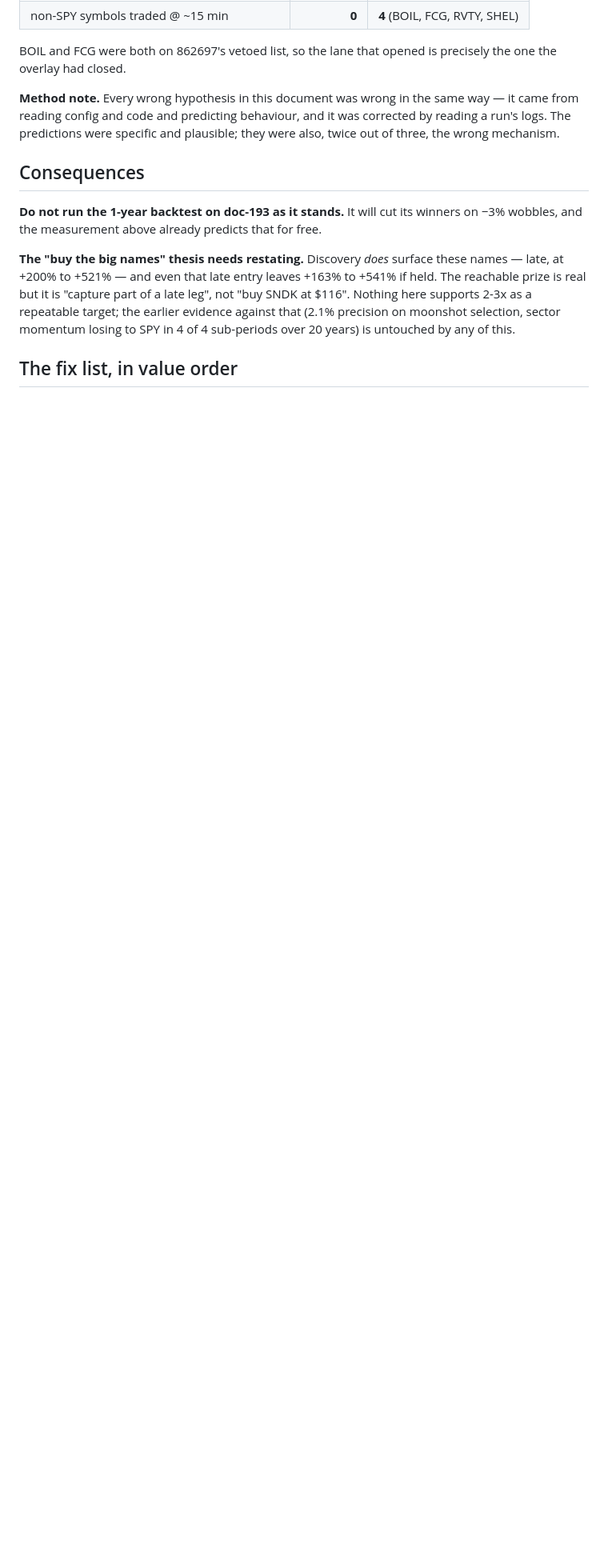
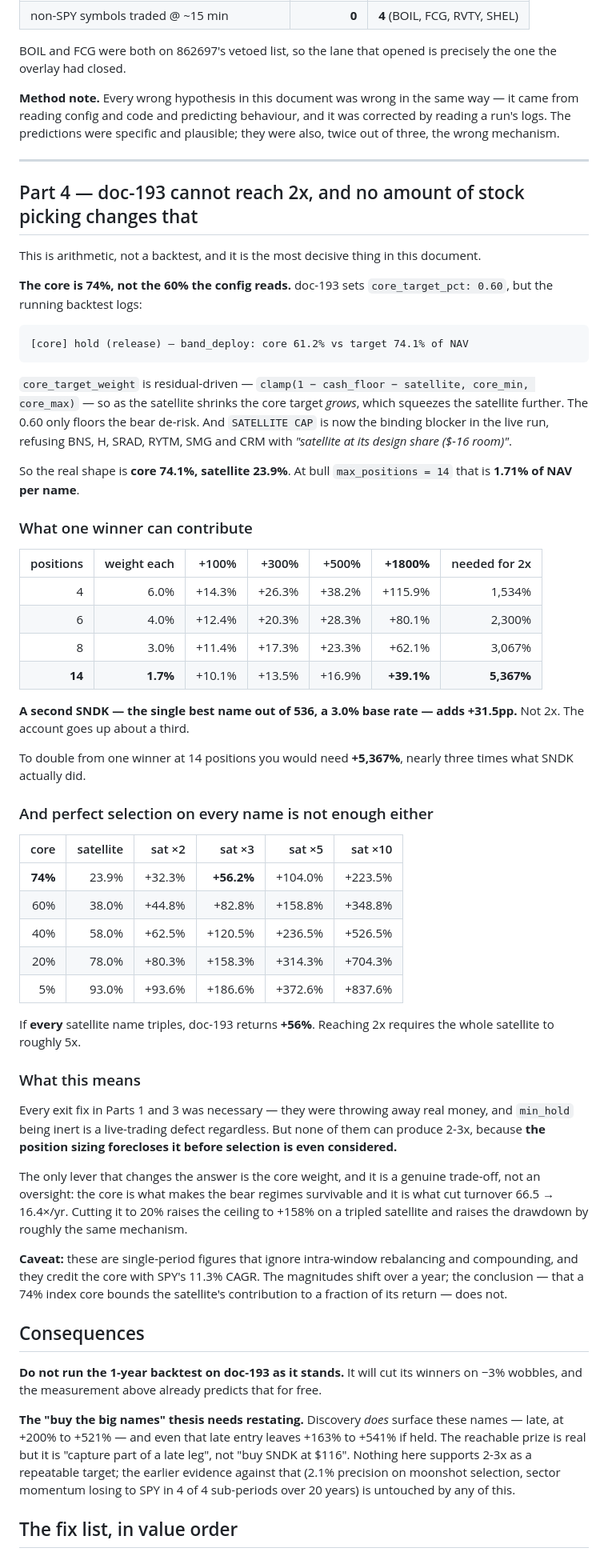
Before and after one commit to Th3-H4xx0r/IntelliStock, a Markdown page: docs/handoffs/2026-08-06-why-a-winner-never-survives.md, the part around the change. Shown at 80% size. Drawn GitHub-style; blank space fills up the shorter version.

Commit message:
docs: the position sizing forecloses 2x before selection is even considered
The core is 74%, not the 60% the config reads. core_target_weight is
residual-driven — clamp(1 - cash_floor - satellite, min, max) — so as the
satellite shrinks the core target grows and squeezes it further. The running
backtest logs it plainly: 'core 61.2% vs target 74.1% of NAV', with SATELLITE
CAP now the binding blocker.

That leaves 23.9% for stocks. At bull max_positions=14 each name is 1.71% of
NAV, so a second SNDK — the best of 536 names, a 3.0% base rate — contributes
+31.5pp. Doubling from one winner would need +5,367%, nearly triple what SNDK
actually did. If EVERY satellite name triples, the portfolio returns +56%.

Every exit fix still mattered; min_hold being inert is a live defect either
way. But none of them can produce 2-3x. The only lever that moves the answer is
the core weight, and it is a real trade-off — the core is what makes the bear
regimes survivable and what cut turnover 66.5 -> 16.4x/yr.

Co-Authored-By: Claude Opus 5 (1M context) <noreply@anthropic.com>

````diff
--- a/docs/handoffs/2026-08-06-why-a-winner-never-survives.md
+++ b/docs/handoffs/2026-08-06-why-a-winner-never-survives.md
@@ -221,6 +221,75 @@ way — it came from reading config and code and predicting behaviour, and it wa
 corrected by reading a run's logs. The predictions were specific and plausible;
 they were also, twice out of three, the wrong mechanism.
 
+---
+
+## Part 4 — doc-193 cannot reach 2x, and no amount of stock picking changes that
+
+This is arithmetic, not a backtest, and it is the most decisive thing in this
+document.
+
+**The core is 74%, not the 60% the config reads.** doc-193 sets
+`core_target_pct: 0.60`, but the running backtest logs:
+
+```
+[core] hold (release) — band_deploy: core 61.2% vs target 74.1% of NAV
+```
+
+`core_target_weight` is residual-driven — `clamp(1 − cash_floor − satellite,
+core_min, core_max)` — so as the satellite shrinks the core target *grows*,
+which squeezes the satellite further. The 0.60 only floors the bear de-risk.
+And `SATELLITE CAP` is now the binding blocker in the live run, refusing BNS,
+H, SRAD, RYTM, SMG and CRM with *"satellite at its design share ($-16 room)"*.
+
+So the real shape is **core 74.1%, satellite 23.9%**. At bull
+`max_positions = 14` that is **1.71% of NAV per name**.
+
+### What one winner can contribute
+
+| positions | weight each | +100% | +300% | +500% | **+1800%** | needed for 2x |
+|---:|---:|---:|---:|---:|---:|---:|
+| 4 | 6.0% | +14.3% | +26.3% | +38.2% | +115.9% | 1,534% |
+| 6 | 4.0% | +12.4% | +20.3% | +28.3% | +80.1% | 2,300% |
+| 8 | 3.0% | +11.4% | +17.3% | +23.3% | +62.1% | 3,067% |
+| **14** | **1.7%** | +10.1% | +13.5% | +16.9% | **+39.1%** | **5,367%** |
+
+**A second SNDK — the single best name out of 536, a 3.0% base rate — adds
++31.5pp.** Not 2x. The account goes up about a third.
+
+To double from one winner at 14 positions you would need **+5,367%**, nearly
+three times what SNDK actually did.
+
+### And perfect selection on every name is not enough either
+
+| core | satellite | sat ×2 | sat ×3 | sat ×5 | sat ×10 |
+|---:|---:|---:|---:|---:|---:|
+| **74%** | 23.9% | +32.3% | **+56.2%** | +104.0% | +223.5% |
+| 60% | 38.0% | +44.8% | +82.8% | +158.8% | +348.8% |
+| 40% | 58.0% | +62.5% | +120.5% | +236.5% | +526.5% |
+| 20% | 78.0% | +80.3% | +158.3% | +314.3% | +704.3% |
+| 5% | 93.0% | +93.6% | +186.6% | +372.6% | +837.6% |
+
+If **every** satellite name triples, doc-193 returns **+56%**. Reaching 2x
+requires the whole satellite to roughly 5x.
+
+### What this means
+
+Every exit fix in Parts 1 and 3 was necessary — they were throwing away real
+money, and `min_hold` being inert is a live-trading defect regardless. But none
+of them can produce 2-3x, because **the position sizing forecloses it before
+selection is even considered.**
+
+The only lever that changes the answer is the core weight, and it is a genuine
+trade-off, not an oversight: the core is what makes the bear regimes survivable
+and it is what cut turnover 66.5 → 16.4×/yr. Cutting it to 20% raises the
+ceiling to +158% on a tripled satellite and raises the drawdown by roughly the
+same mechanism.
+
+**Caveat:** these are single-period figures that ignore intra-window
+rebalancing and compounding, and they credit the core with SPY's 11.3% CAGR.
+The magnitudes shift over a year; the conclusion — that a 74% index core bounds
+the satellite's contribution to a fraction of its return — does not.
+
 ## Consequences
 
 **Do not run the 1-year backtest on doc-193 as it stands.** It will cut its
````
